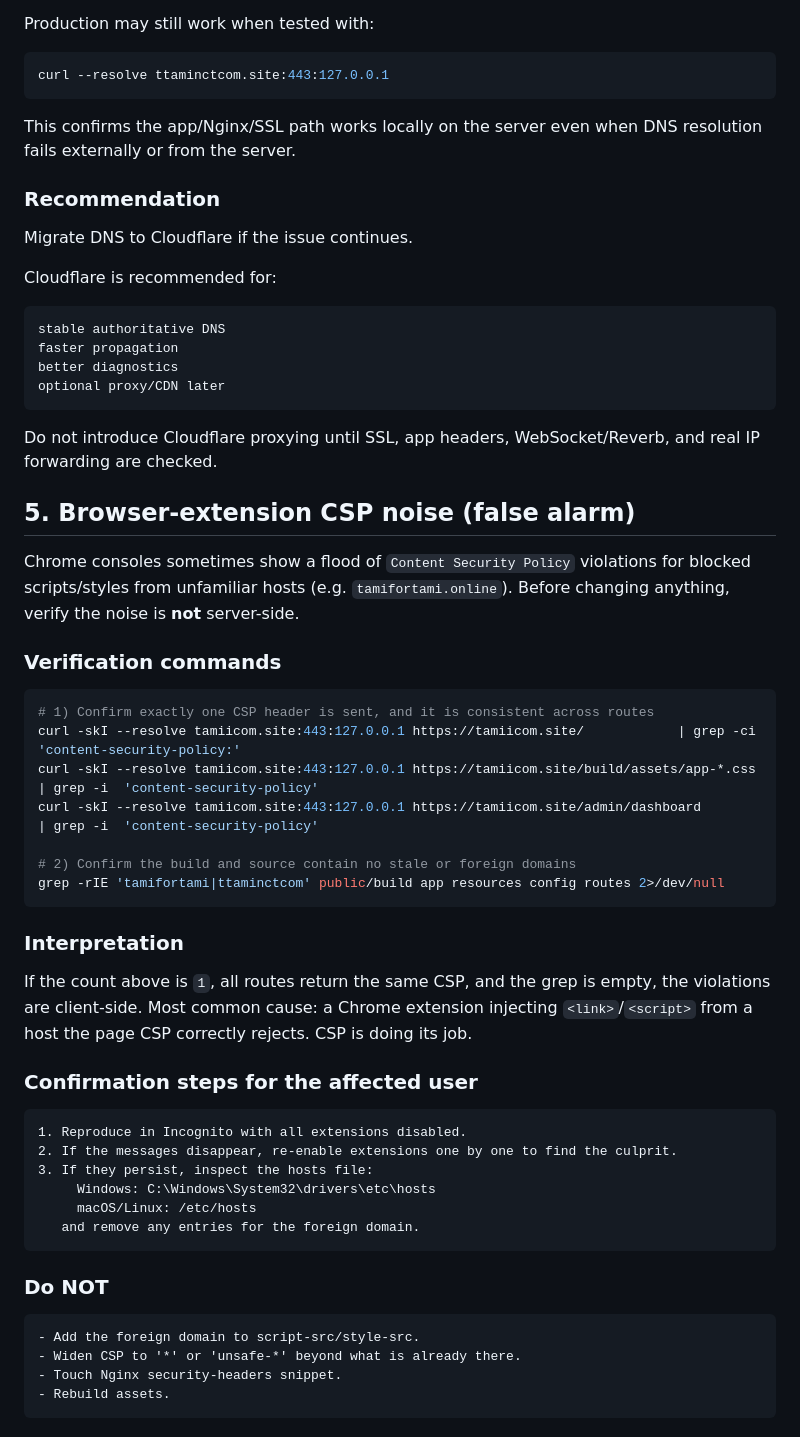
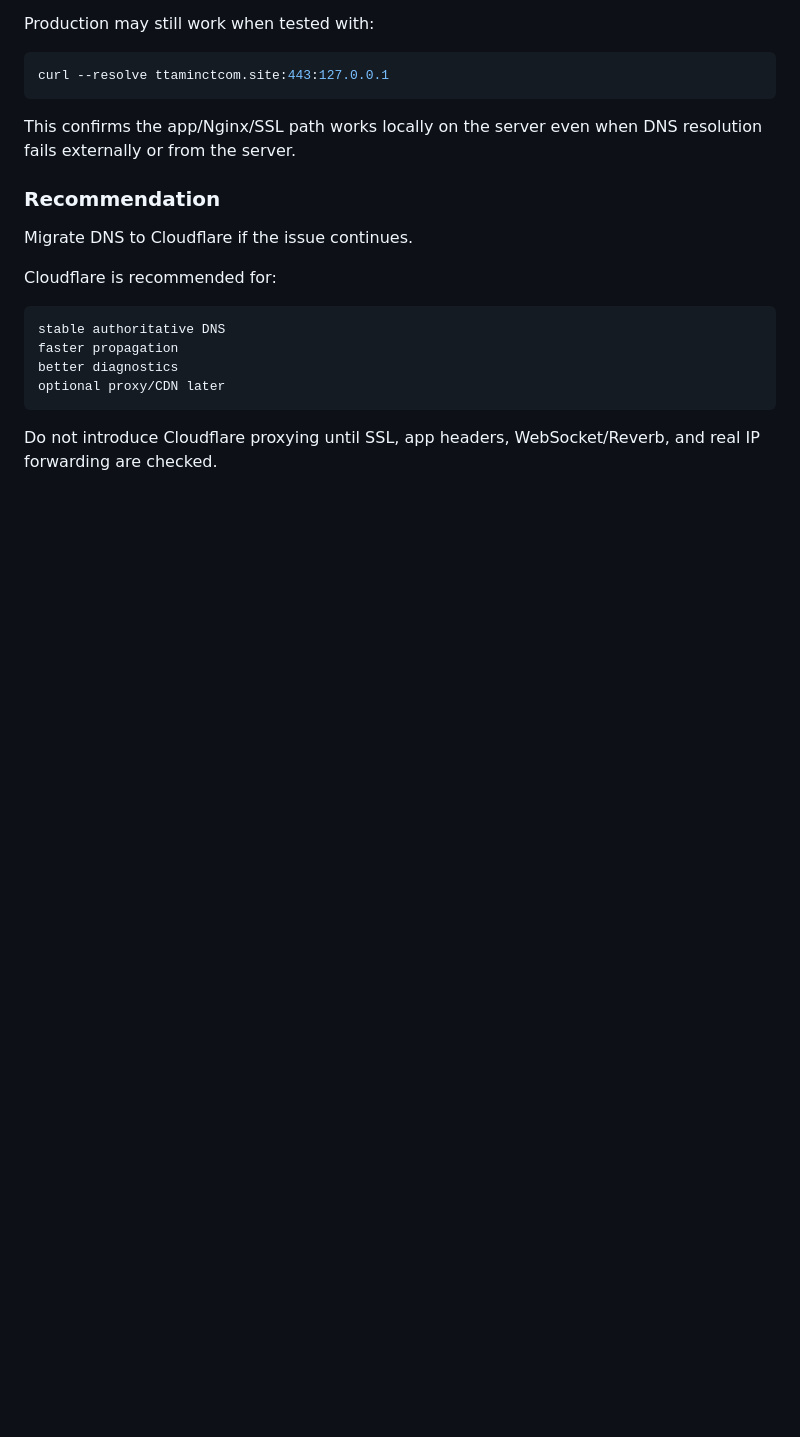
Before and after one commit to hukomi711/insurance2026, a Markdown page: docs/ops/laravel-docker-pitfalls.md, the part around the change. Drawn GitHub-style; blank space fills up the shorter version.

Commit message:
docs(ops): remove browser-extension CSP noise section
The section described a one-off client-side situation (extension
injecting blocked URLs) and risked being read as a general server-side
issue. Trim back to the four stable pitfalls.

````diff
--- a/docs/ops/laravel-docker-pitfalls.md
+++ b/docs/ops/laravel-docker-pitfalls.md
@@ -197,43 +197,3 @@ optional proxy/CDN later
 ```
 
 Do not introduce Cloudflare proxying until SSL, app headers, WebSocket/Reverb, and real IP forwarding are checked.
-
-## 5. Browser-extension CSP noise (false alarm)
-
-Chrome consoles sometimes show a flood of `Content Security Policy` violations for blocked scripts/styles from unfamiliar hosts (e.g. `tamifortami.online`). Before changing anything, verify the noise is **not** server-side.
-
-### Verification commands
-
-```bash
-# 1) Confirm exactly one CSP header is sent, and it is consistent across routes
-curl -skI --resolve tamiicom.site:443:127.0.0.1 https://tamiicom.site/            | grep -ci 'content-security-policy:'
-curl -skI --resolve tamiicom.site:443:127.0.0.1 https://tamiicom.site/build/assets/app-*.css | grep -i  'content-security-policy'
-curl -skI --resolve tamiicom.site:443:127.0.0.1 https://tamiicom.site/admin/dashboard       | grep -i  'content-security-policy'
-
-# 2) Confirm the build and source contain no stale or foreign domains
-grep -rIE 'tamifortami|ttaminctcom' public/build app resources config routes 2>/dev/null
-```
-
-### Interpretation
-
-If the count above is `1`, all routes return the same CSP, and the grep is empty, the violations are client-side. Most common cause: a Chrome extension injecting `<link>`/`<script>` from a host the page CSP correctly rejects. CSP is doing its job.
-
-### Confirmation steps for the affected user
-
-```text
-1. Reproduce in Incognito with all extensions disabled.
-2. If the messages disappear, re-enable extensions one by one to find the culprit.
-3. If they persist, inspect the hosts file:
-     Windows: C:\Windows\System32\drivers\etc\hosts
-     macOS/Linux: /etc/hosts
-   and remove any entries for the foreign domain.
-```
-
-### Do NOT
-
-```text
-- Add the foreign domain to script-src/style-src.
-- Widen CSP to '*' or 'unsafe-*' beyond what is already there.
-- Touch Nginx security-headers snippet.
-- Rebuild assets.
-```
````
